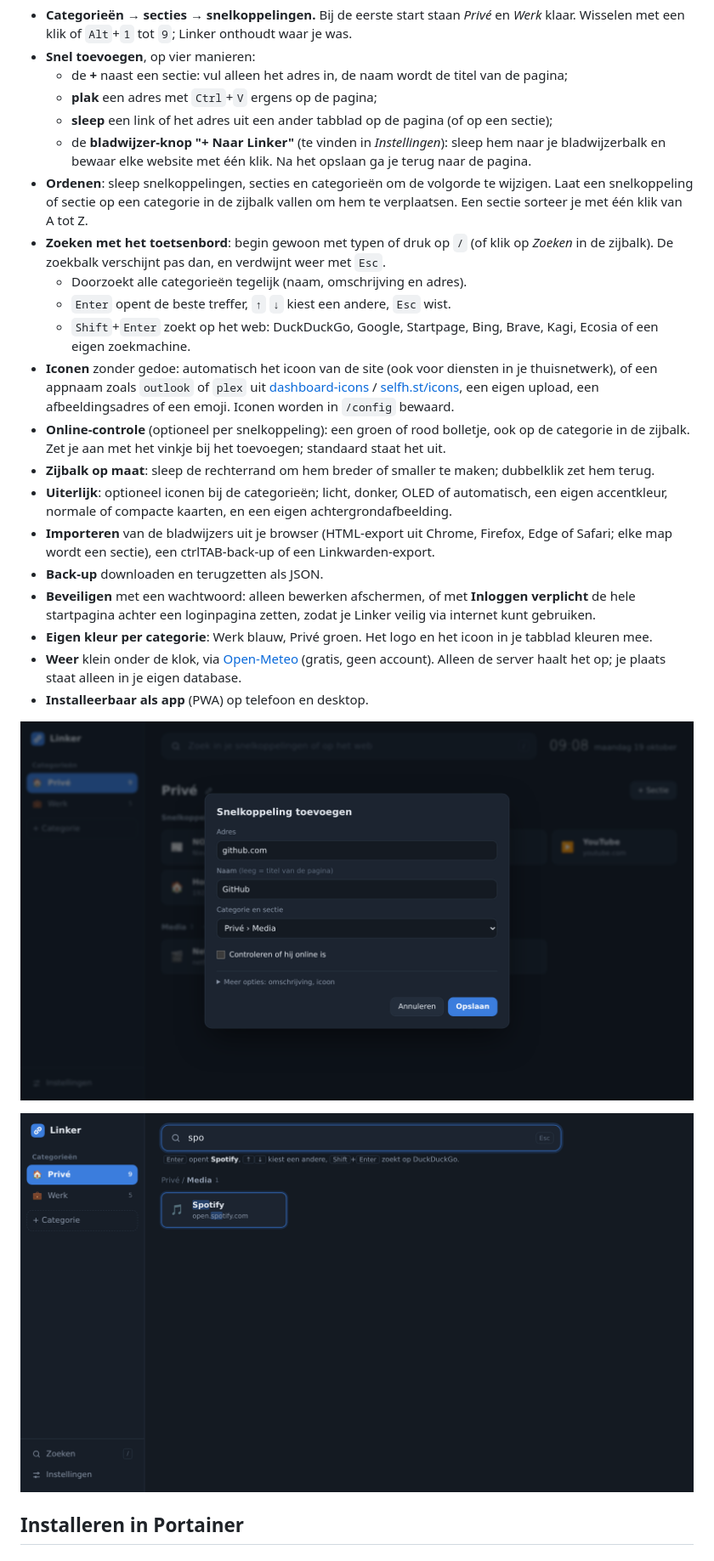
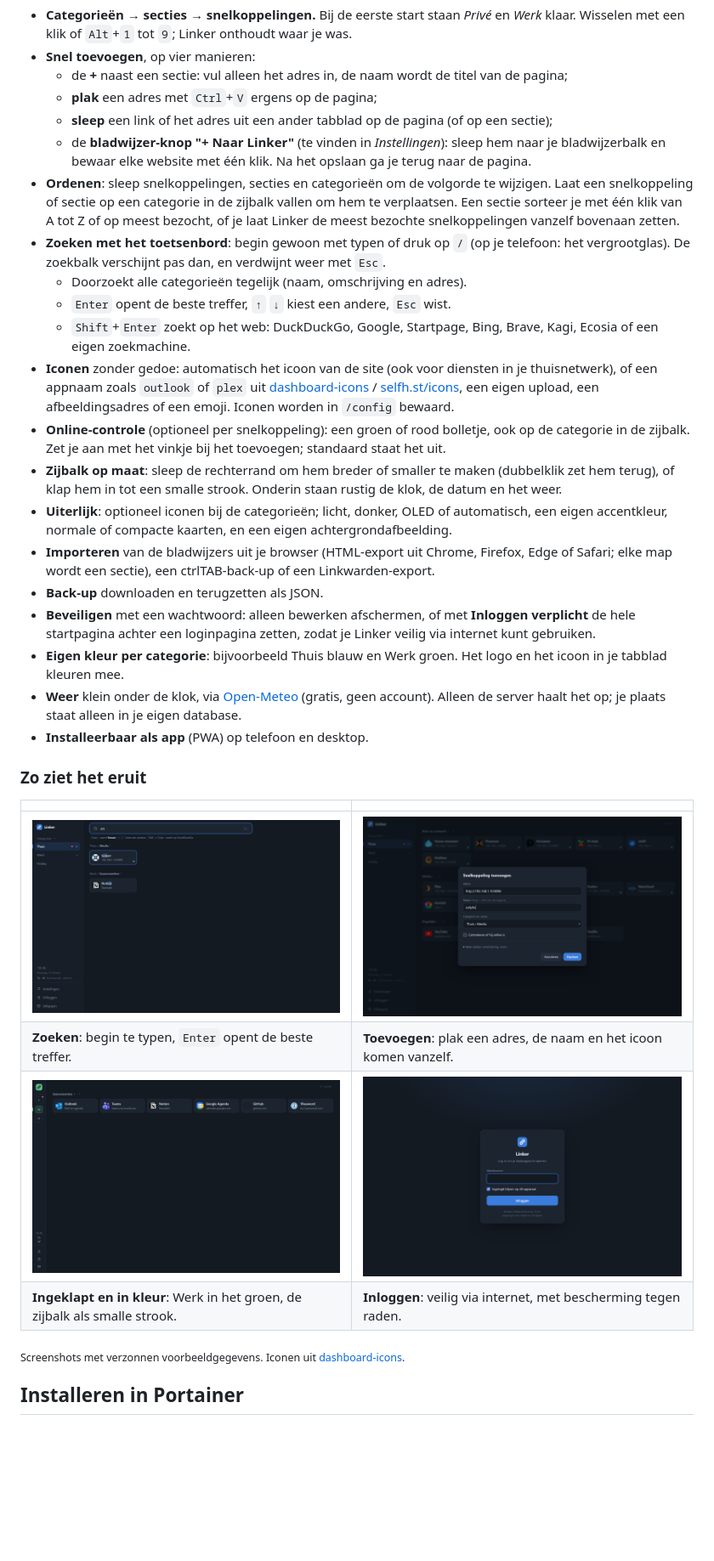
Before and after one commit to RichrdJ/linker, a Markdown page: README.md, the part around one of its changes. Shown at 85% size. Drawn GitHub-style; pictures changed too: docs/images/login-dark.png (added), docs/images/toevoegen-dark.png, docs/images/werk-ingeklapt-dark.png (added); blank space fills up the shorter version.

Commit message:
Nieuwe screenshots in de README, loginpagina netter afgebroken (0.8.1)

```diff
--- a/README.md
+++ b/README.md
@@ -14,25 +17,32 @@ Alles draait in één container met SQLite. De pagina laadt geen scripts, fonts
   - **plak** een adres met `Ctrl`+`V` ergens op de pagina;
   - **sleep** een link of het adres uit een ander tabblad op de pagina (of op een sectie);
   - de **bladwijzer-knop "+ Naar Linker"** (te vinden in *Instellingen*): sleep hem naar je bladwijzerbalk en bewaar elke website met één klik. Na het opslaan ga je terug naar de pagina.
-- **Ordenen**: sleep snelkoppelingen, secties en categorieën om de volgorde te wijzigen. Laat een snelkoppeling of sectie op een categorie in de zijbalk vallen om hem te verplaatsen. Een sectie sorteer je met één klik van A tot Z.
-- **Zoeken met het toetsenbord**: begin gewoon met typen of druk op `/` (of klik op *Zoeken* in de zijbalk). De zoekbalk verschijnt pas dan, en verdwijnt weer met `Esc`.
+- **Ordenen**: sleep snelkoppelingen, secties en categorieën om de volgorde te wijzigen. Laat een snelkoppeling of sectie op een categorie in de zijbalk vallen om hem te verplaatsen. Een sectie sorteer je met één klik van A tot Z of op meest bezocht, of je laat Linker de meest bezochte snelkoppelingen vanzelf bovenaan zetten.
+- **Zoeken met het toetsenbord**: begin gewoon met typen of druk op `/` (op je telefoon: het vergrootglas). De zoekbalk verschijnt pas dan, en verdwijnt weer met `Esc`.
   - Doorzoekt alle categorieën tegelijk (naam, omschrijving en adres).
   - `Enter` opent de beste treffer, `↑` `↓` kiest een andere, `Esc` wist.
   - `Shift`+`Enter` zoekt op het web: DuckDuckGo, Google, Startpage, Bing, Brave, Kagi, Ecosia of een eigen zoekmachine.
 - **Iconen** zonder gedoe: automatisch het icoon van de site (ook voor diensten in je thuisnetwerk), of een appnaam zoals `outlook` of `plex` uit [dashboard-icons](https://github.com/homarr-labs/dashboard-icons) / [selfh.st/icons](https://github.com/selfhst/icons), een eigen upload, een afbeeldingsadres of een emoji. Iconen worden in `/config` bewaard.
 - **Online-controle** (optioneel per snelkoppeling): een groen of rood bolletje, ook op de categorie in de zijbalk. Zet je aan met het vinkje bij het toevoegen; standaard staat het uit.
-- **Zijbalk op maat**: sleep de rechterrand om hem breder of smaller te maken; dubbelklik zet hem terug.
+- **Zijbalk op maat**: sleep de rechterrand om hem breder of smaller te maken (dubbelklik zet hem terug), of klap hem in tot een smalle strook. Onderin staan rustig de klok, de datum en het weer.
 - **Uiterlijk**: optioneel iconen bij de categorieën; licht, donker, OLED of automatisch, een eigen accentkleur, normale of compacte kaarten, en een eigen achtergrondafbeelding.
 - **Importeren** van de bladwijzers uit je browser (HTML-export uit Chrome, Firefox, Edge of Safari; elke map wordt een sectie), een ctrlTAB-back-up of een Linkwarden-export.
 - **Back-up** downloaden en terugzetten als JSON.
 - **Beveiligen** met een wachtwoord: alleen bewerken afschermen, of met **Inloggen verplicht** de hele startpagina achter een loginpagina zetten, zodat je Linker veilig via internet kunt gebruiken.
-- **Eigen kleur per categorie**: Werk blauw, Privé groen. Het logo en het icoon in je tabblad kleuren mee.
+- **Eigen kleur per categorie**: bijvoorbeeld Thuis blauw en Werk groen. Het logo en het icoon in je tabblad kleuren mee.
 - **Weer** klein onder de klok, via [Open-Meteo](https://open-meteo.com) (gratis, geen account). Alleen de server haalt het op; je plaats staat alleen in je eigen database.
 - **Installeerbaar als app** (PWA) op telefoon en desktop.
 
-![Snelkoppeling toevoegen](docs/images/toevoegen-dark.png)
+### Zo ziet het eruit
 
-![Zoeken](docs/images/zoeken-dark.png)
+| | |
+|---|---|
+| ![Zoeken in alle categorieën tegelijk](docs/images/zoeken-dark.png) | ![Snelkoppeling toevoegen: alleen het adres, de naam komt vanzelf](docs/images/toevoegen-dark.png) |
+| **Zoeken**: begin te typen, `Enter` opent de beste treffer. | **Toevoegen**: plak een adres, de naam en het icoon komen vanzelf. |
+| ![Ingeklapte zijbalk met een eigen kleur voor de categorie Werk](docs/images/werk-ingeklapt-dark.png) | ![Loginpagina](docs/images/login-dark.png) |
+| **Ingeklapt en in kleur**: Werk in het groen, de zijbalk als smalle strook. | **Inloggen**: veilig via internet, met bescherming tegen raden. |
+
+<sub>Screenshots met verzonnen voorbeeldgegevens. Iconen uit [dashboard-icons](https://github.com/homarr-labs/dashboard-icons).</sub>
 
 ## Installeren in Portainer
 
```
Also changed, not shown: other parts of README.md (+4 -1 lines), CHANGELOG.md (+7 -0 lines), docs/images/startpagina-dark.png, docs/images/startpagina-light.png, 2 other files.
